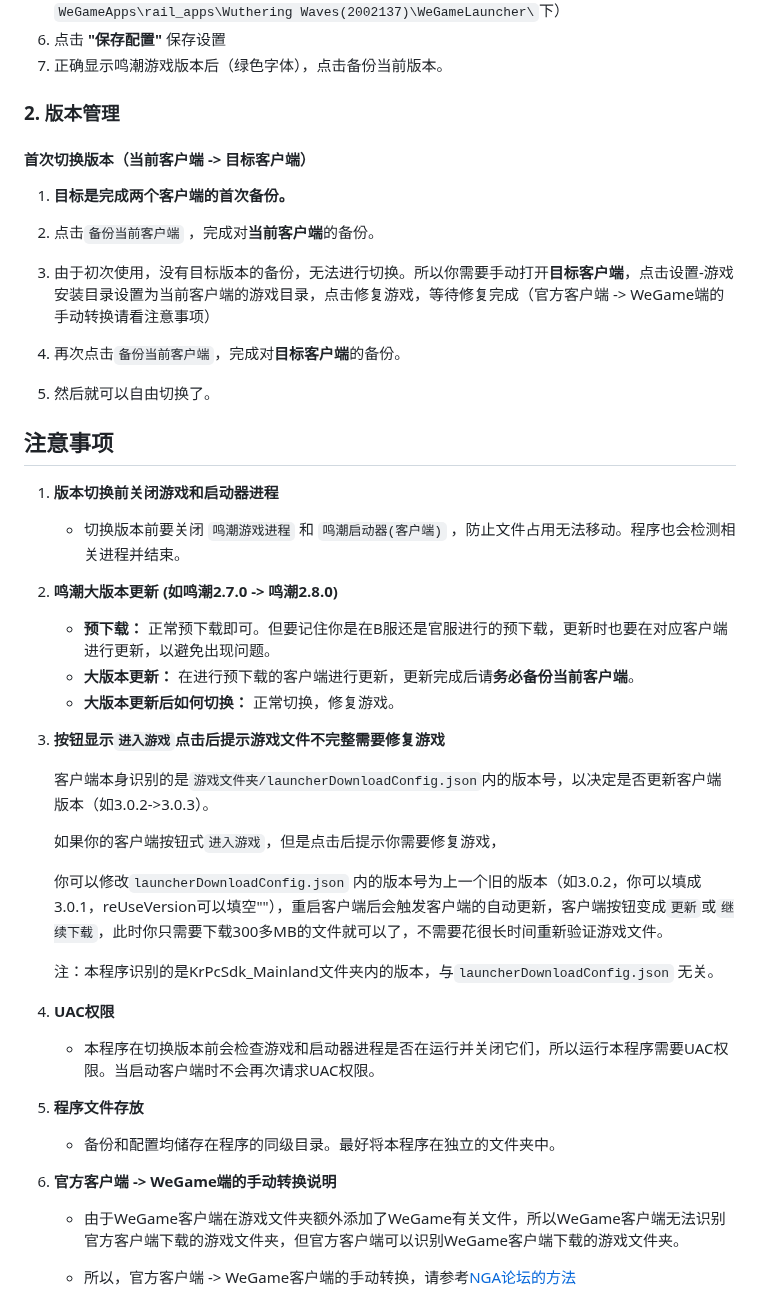
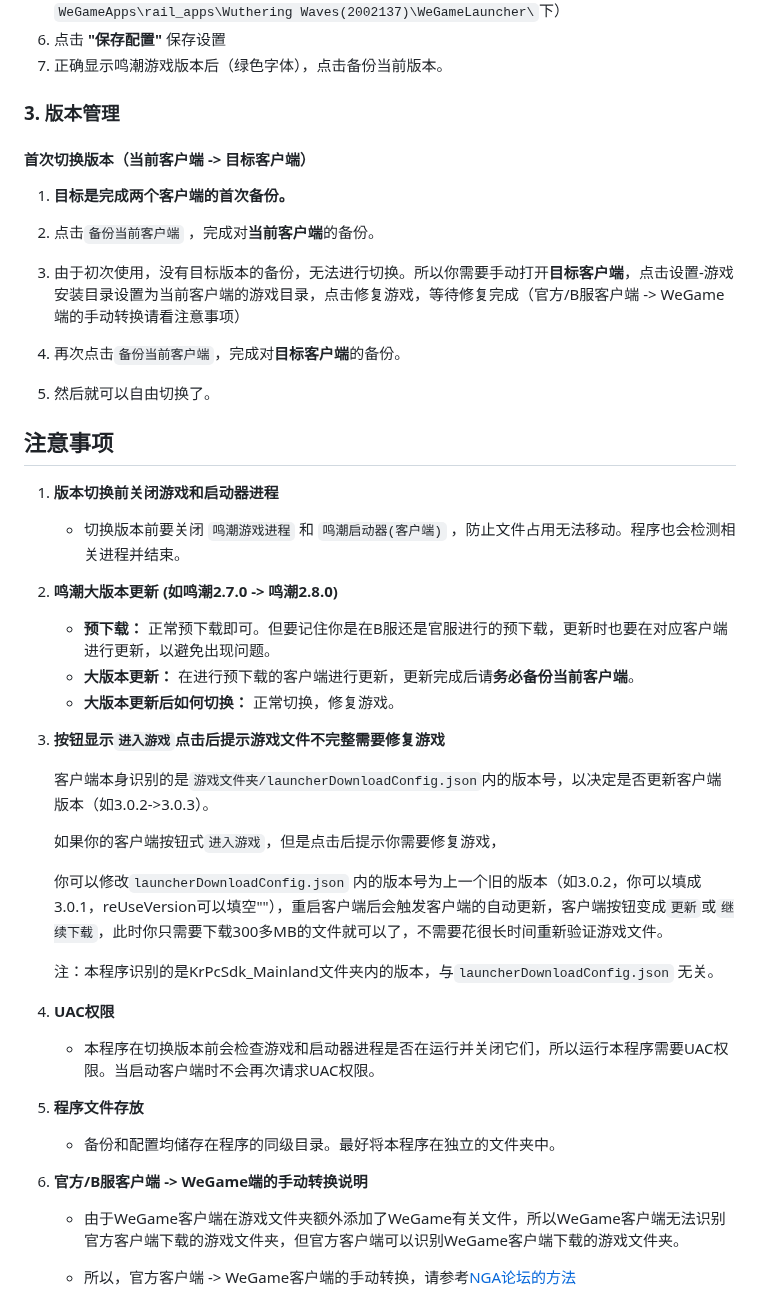
Before and after one commit to Hurry1027/WuWaSwitcher, a Markdown page: README.md, the part around one of its changes. Drawn GitHub-style.

```diff
--- a/README.md
+++ b/README.md
@@ -28,7 +38,7 @@ WuWaSwitcher 是一个用于切换《鸣潮》游戏客户端版本的便捷工
 6. 点击 **"保存配置"** 保存设置
 7. 正确显示鸣潮游戏版本后（绿色字体），点击备份当前版本。
 
-### 2. 版本管理
+### 3. 版本管理
 
 #### 首次切换版本（当前客户端 -> 目标客户端）
 
@@ -36,7 +46,7 @@ WuWaSwitcher 是一个用于切换《鸣潮》游戏客户端版本的便捷工
 
 2. 点击`备份当前客户端` ，完成对**当前客户端**的备份。
 
-3. 由于初次使用，没有目标版本的备份，无法进行切换。所以你需要手动打开**目标客户端**，点击设置-游戏安装目录设置为当前客户端的游戏目录，点击修复游戏，等待修复完成（官方客户端 -> WeGame端的手动转换请看注意事项）
+3. 由于初次使用，没有目标版本的备份，无法进行切换。所以你需要手动打开**目标客户端**，点击设置-游戏安装目录设置为当前客户端的游戏目录，点击修复游戏，等待修复完成（官方/B服客户端 -> WeGame端的手动转换请看注意事项）
 
 4. 再次点击`备份当前客户端`，完成对**目标客户端**的备份。
 
@@ -48,15 +58,11 @@ WuWaSwitcher 是一个用于切换《鸣潮》游戏客户端版本的便捷工
 
    - 切换版本前要关闭 `鸣潮游戏进程` 和 `鸣潮启动器(客户端)` ，防止文件占用无法移动。程序也会检测相关进程并结束。
 
-
-
 2. **鸣潮大版本更新 (如鸣潮2.7.0 -> 鸣潮2.8.0)**
 
    - **预下载：** 正常预下载即可。但要记住你是在B服还是官服进行的预下载，更新时也要在对应客户端进行更新，以避免出现问题。
    - **大版本更新：** 在进行预下载的客户端进行更新，更新完成后请**务必备份当前客户端**。
    - **大版本更新后如何切换：** 正常切换，修复游戏。
-
-
 
 3. **按钮显示`进入游戏`点击后提示游戏文件不完整需要修复游戏**
 
@@ -68,20 +74,15 @@ WuWaSwitcher 是一个用于切换《鸣潮》游戏客户端版本的便捷工
 
    注：本程序识别的是KrPcSdk_Mainland文件夹内的版本，与`launcherDownloadConfig.json` 无关。
 
-
 4. **UAC权限**
 
    - 本程序在切换版本前会检查游戏和启动器进程是否在运行并关闭它们，所以运行本程序需要UAC权限。当启动客户端时不会再次请求UAC权限。
-
-
 
 5. **程序文件存放**
 
    - 备份和配置均储存在程序的同级目录。最好将本程序在独立的文件夹中。
 
-
-
-6. **官方客户端 -> WeGame端的手动转换说明**
+6. **官方/B服客户端 -> WeGame端的手动转换说明**
 
    - 由于WeGame客户端在游戏文件夹额外添加了WeGame有关文件，所以WeGame客户端无法识别官方客户端下载的游戏文件夹，但官方客户端可以识别WeGame客户端下载的游戏文件夹。
 
```
Also changed, not shown: other parts of README.md (+11 -3 lines), Resources/WuWaSwitcher1.2.0.png (added).
